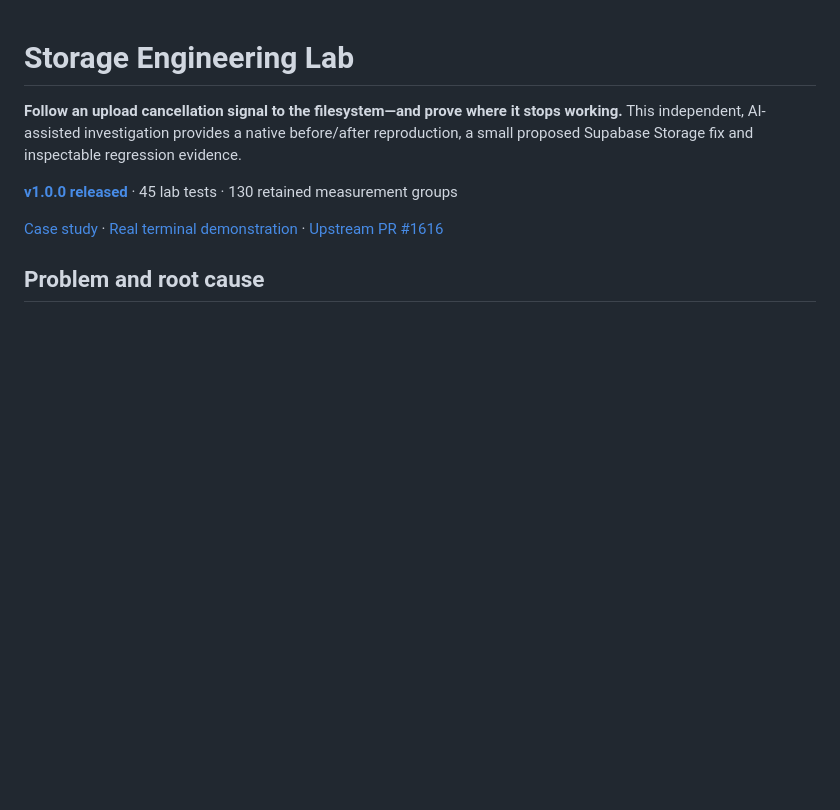
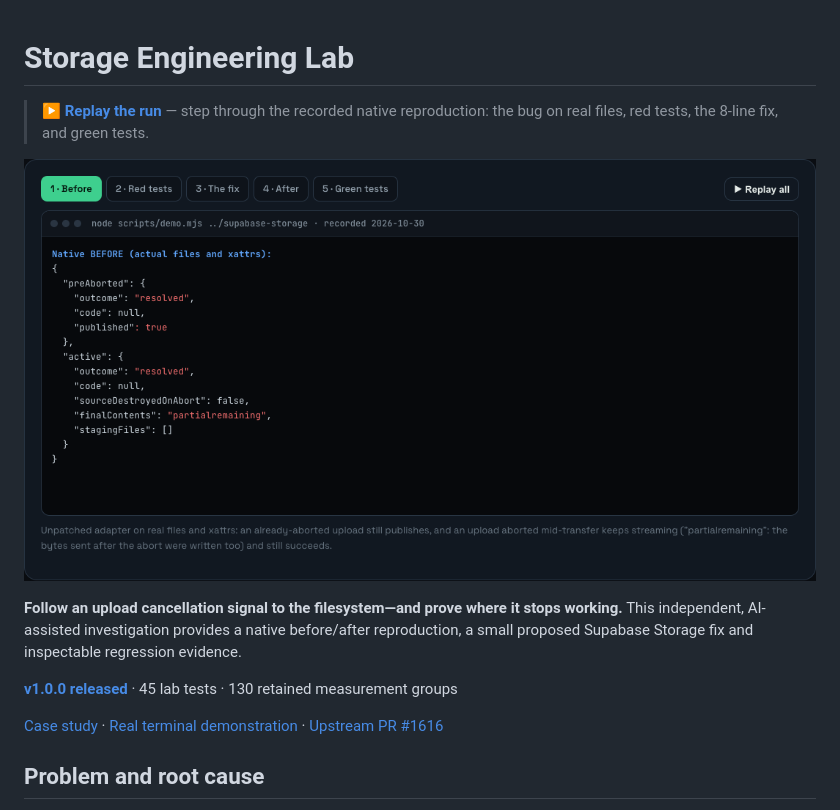
Before and after one commit to phlppgdfry/storage-engineering-lab, a Markdown page: README.md, the part around the change. Drawn GitHub-style; pictures changed too: site/demo.png (added); blank space fills up the shorter version.

Commit message:
Add a GitHub Pages showcase with a visual walkthrough
Static page in site/ deployed by .github/workflows/pages.yml; README links to it.

Co-Authored-By: Claude Opus 5.5 <noreply@anthropic.com>

```diff
--- a/README.md
+++ b/README.md
@@ -1,4 +1,10 @@
 # Storage Engineering Lab
+
+<!-- showcase:start -->
+> **[▶ Replay the run](https://phlppgdfry.github.io/storage-engineering-lab/)** — step through the recorded native reproduction: the bug on real files, red tests, the 8-line fix, and green tests.
+
+[![Replay the run: storage-engineering-lab](site/demo.png)](https://phlppgdfry.github.io/storage-engineering-lab/)
+<!-- showcase:end -->
 
 **Follow an upload cancellation signal to the filesystem—and prove where it stops working.** This independent, AI-assisted investigation provides a native before/after reproduction, a small proposed Supabase Storage fix and inspectable regression evidence.
 
```
Also changed, not shown: site/og.jpg (added), site/preview.png (added), 9 other files.
